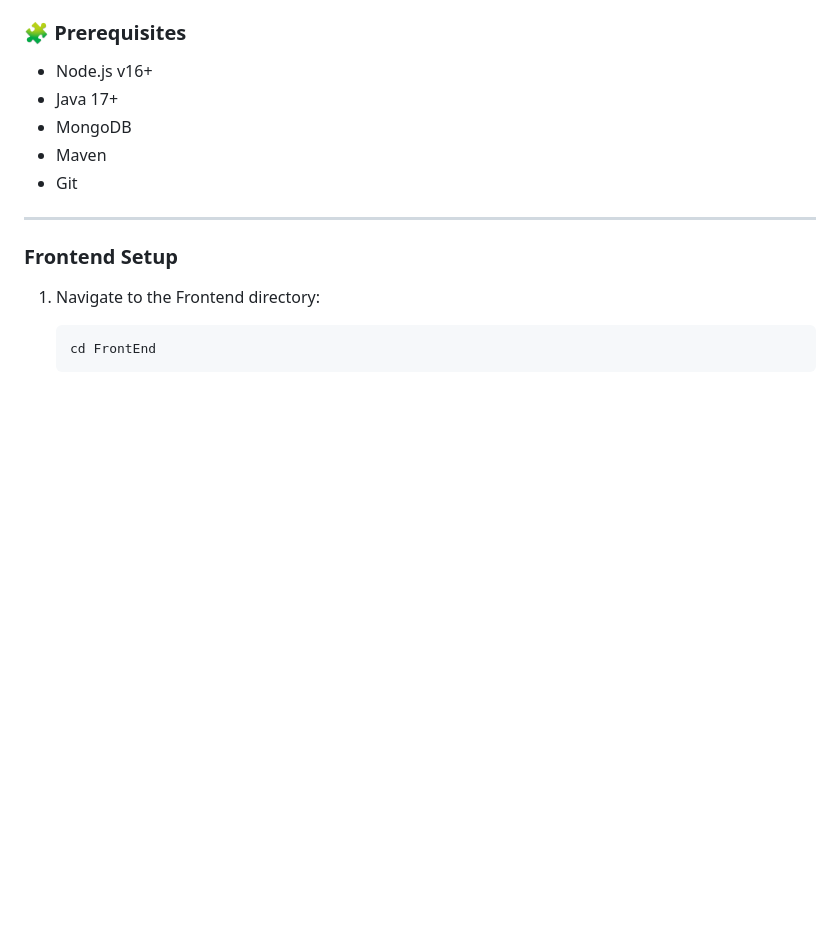
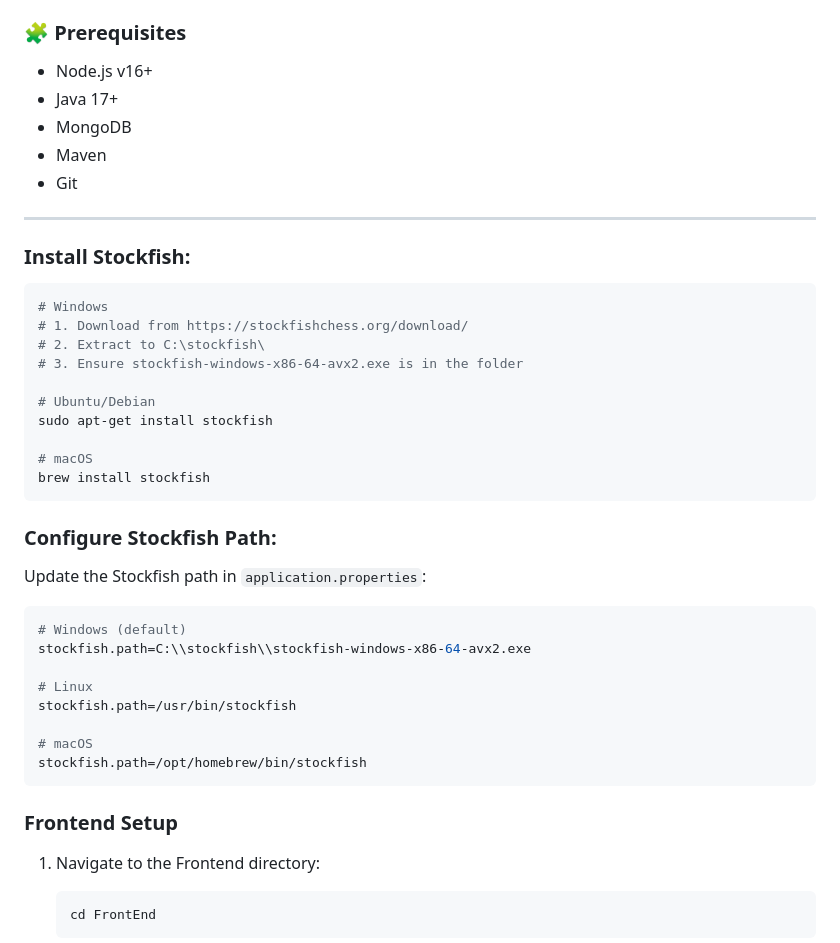
Before and after one commit to vasuamrutiya12/ChessVerse, a Markdown page: README.md, the part around the change. Drawn GitHub-style; blank space fills up the shorter version.

````diff
--- a/README.md
+++ b/README.md
@@ -83,6 +83,33 @@
 - Git
 
 ---
+
+### **Install Stockfish:**
+```bash
+# Windows
+# 1. Download from https://stockfishchess.org/download/
+# 2. Extract to C:\stockfish\
+# 3. Ensure stockfish-windows-x86-64-avx2.exe is in the folder
+
+# Ubuntu/Debian
+sudo apt-get install stockfish
+
+# macOS
+brew install stockfish
+```
+
+### **Configure Stockfish Path:**
+Update the Stockfish path in `application.properties`:
+```properties
+# Windows (default)
+stockfish.path=C:\\stockfish\\stockfish-windows-x86-64-avx2.exe
+
+# Linux
+stockfish.path=/usr/bin/stockfish
+
+# macOS
+stockfish.path=/opt/homebrew/bin/stockfish
+```
 
 ### Frontend Setup
 1. Navigate to the Frontend directory:
````
